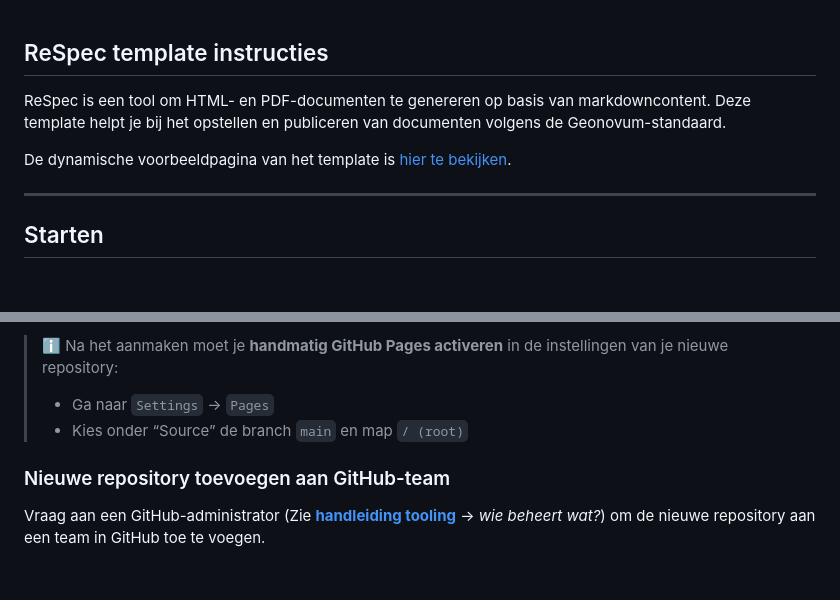
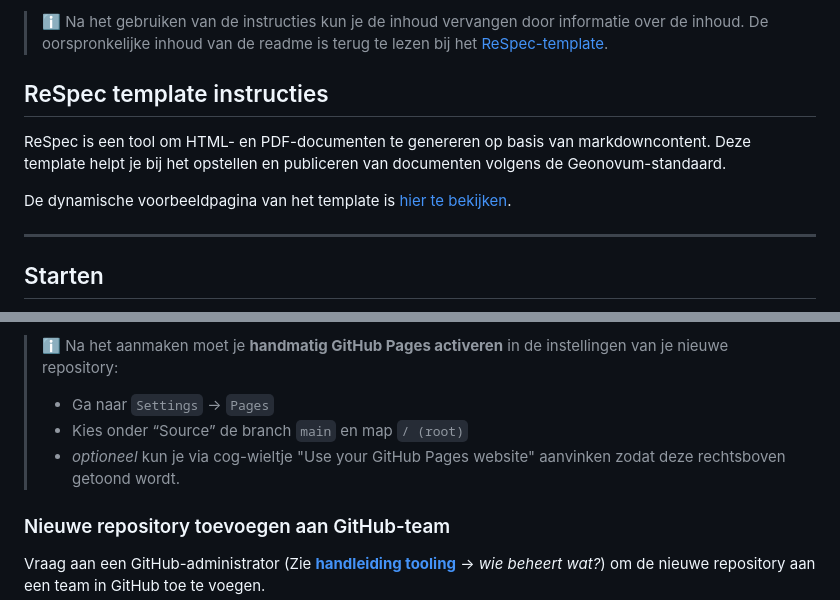
Before and after one commit to Geonovum/NL-ReSpec-template, a Markdown page: README.md, 2 parts joined by grey strips. Drawn GitHub-style; blank space fills up the shorter version.

```diff
--- a/README.md
+++ b/README.md
@@ -1,3 +1,5 @@
+> ℹ️ Na het gebruiken van de instructies kun je de inhoud vervangen door informatie over de inhoud. De oorspronkelijke inhoud van de readme is terug te lezen bij het [ReSpec-template](https://github.com/Geonovum/NL-ReSpec-template).
+
 ## ReSpec template instructies
 
 ReSpec is een tool om HTML- en PDF-documenten te genereren op basis van markdowncontent. Deze template helpt je bij het opstellen en publiceren van documenten volgens de Geonovum-standaard.
@@ -18,6 +20,7 @@ Gebruik de knop [*Gebruik deze template*](https://github.com/Geonovum/NL-ReSpec-
 >
 > * Ga naar `Settings` → `Pages`
 > * Kies onder “Source” de branch `main` en map `/ (root)`
+> * _optioneel_ kun je via cog-wieltje "Use your GitHub Pages website" aanvinken zodat deze rechtsboven getoond wordt.
 
 ### Nieuwe repository toevoegen aan GitHub-team
 
```
Also changed, not shown: other parts of README.md (+1 -1 lines).
